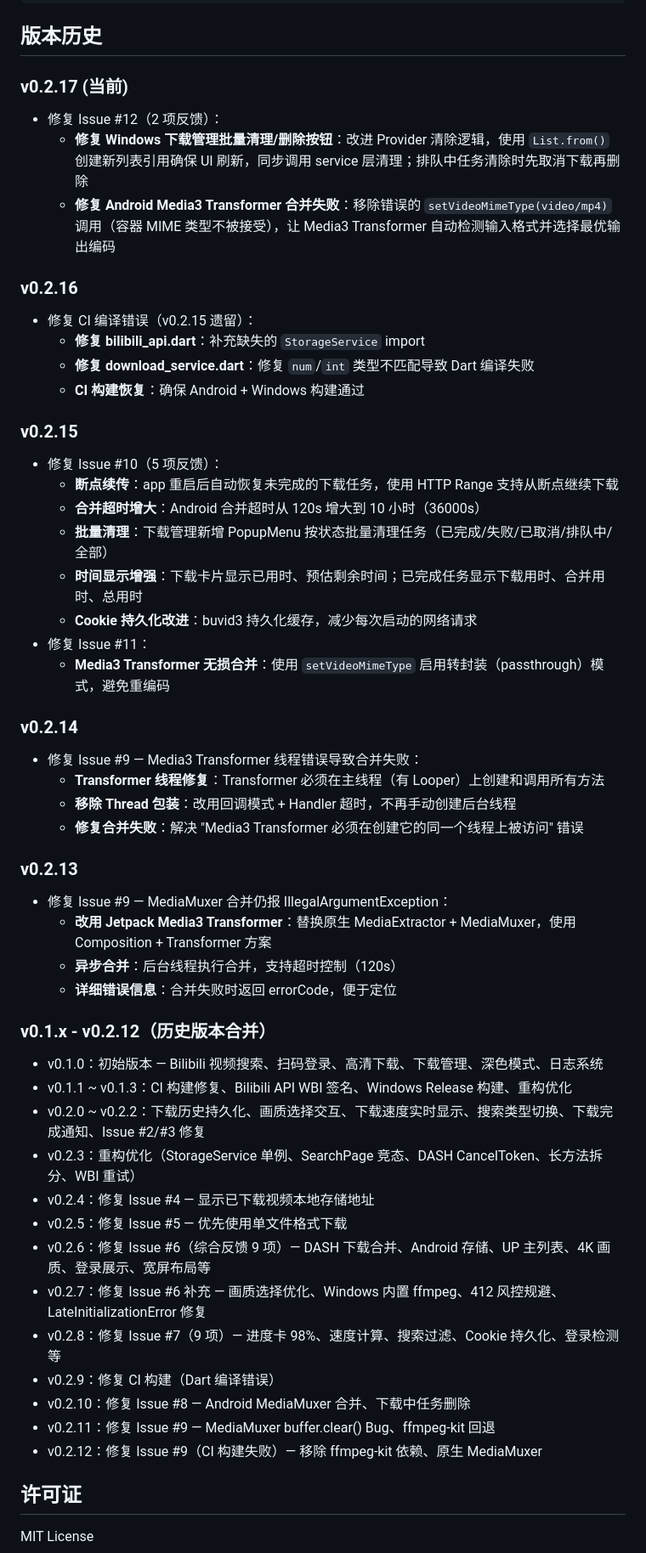
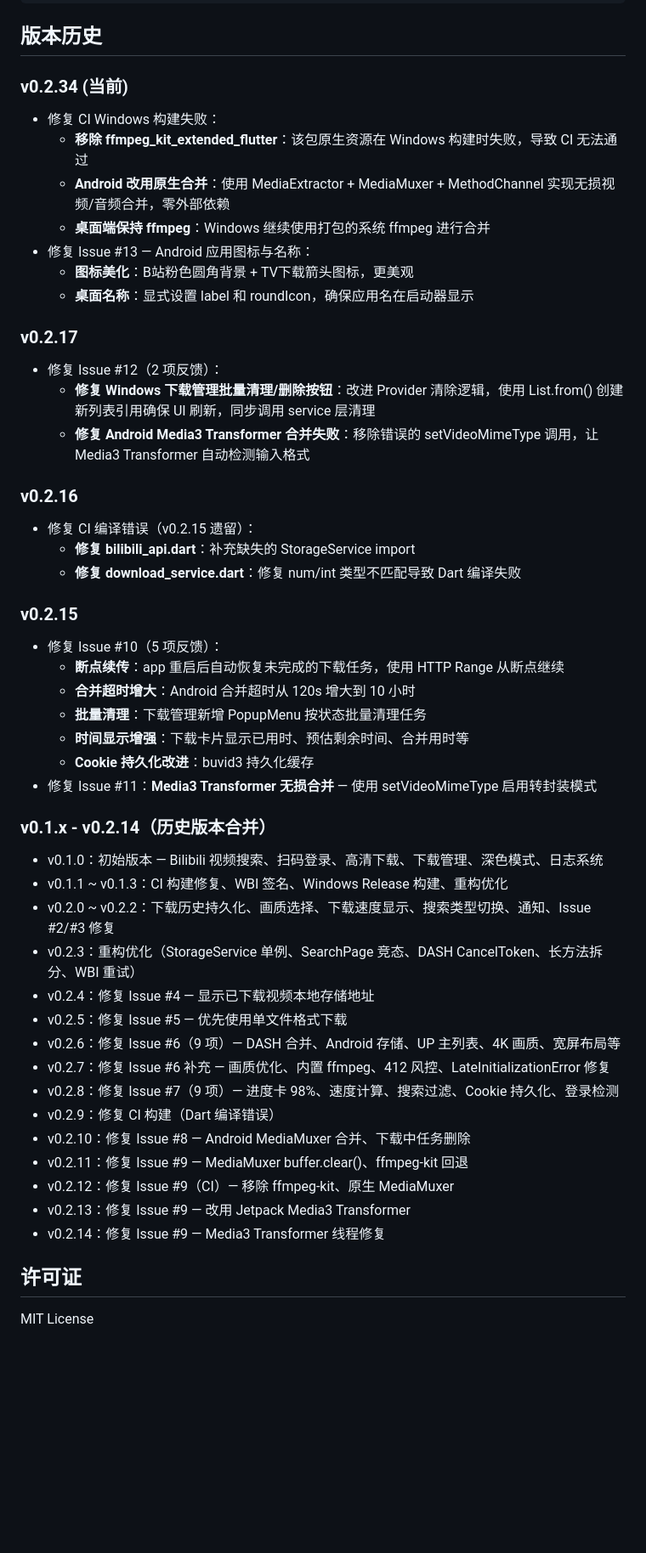
Before and after one commit to g-ai-002/flutter-bilibili-downloader-d4-qwen-code, a Markdown page: README.md, the part around one of its changes. Shown at 85% size. GitHub-like rendering; blank space fills up the shorter version.

Commit message:
docs: 更新 README v0.2.34 版本历史，完善项目规划
- v0.2.34 作为当前版本，合并历史版本至 5 个条目
- 更新技术栈版本号 (Flutter 3.44+, Dart 3.10+)

```diff
--- a/README.md
+++ b/README.md
@@ -45,53 +45,50 @@ flutter build windows --release
 
 ## 版本历史
 
-### v0.2.17 (当前)
+### v0.2.34 (当前)
+- 修复 CI Windows 构建失败：
+  - **移除 ffmpeg_kit_extended_flutter**：该包原生资源在 Windows 构建时失败，导致 CI 无法通过
+  - **Android 改用原生合并**：使用 MediaExtractor + MediaMuxer + MethodChannel 实现无损视频/音频合并，零外部依赖
+  - **桌面端保持 ffmpeg**：Windows 继续使用打包的系统 ffmpeg 进行合并
+- 修复 Issue #13 — Android 应用图标与名称：
+  - **图标美化**：B站粉色圆角背景 + TV下载箭头图标，更美观
+  - **桌面名称**：显式设置 label 和 roundIcon，确保应用名在启动器显示
+
+### v0.2.17
 - 修复 Issue #12（2 项反馈）：
-  - **修复 Windows 下载管理批量清理/删除按钮**：改进 Provider 清除逻辑，使用 `List.from()` 创建新列表引用确保 UI 刷新，同步调用 service 层清理；排队中任务清除时先取消下载再删除
-  - **修复 Android Media3 Transformer 合并失败**：移除错误的 `setVideoMimeType(video/mp4)` 调用（容器 MIME 类型不被接受），让 Media3 Transformer 自动检测输入格式并选择最优输出编码
+  - **修复 Windows 下载管理批量清理/删除按钮**：改进 Provider 清除逻辑，使用 List.from() 创建新列表引用确保 UI 刷新，同步调用 service 层清理
+  - **修复 Android Media3 Transformer 合并失败**：移除错误的 setVideoMimeType 调用，让 Media3 Transformer 自动检测输入格式
 
 ### v0.2.16
 - 修复 CI 编译错误（v0.2.15 遗留）：
-  - **修复 bilibili_api.dart**：补充缺失的 `StorageService` import
-  - **修复 download_service.dart**：修复 `num`/`int` 类型不匹配导致 Dart 编译失败
-  - **CI 构建恢复**：确保 Android + Windows 构建通过
+  - **修复 bilibili_api.dart**：补充缺失的 StorageService import
+  - **修复 download_service.dart**：修复 num/int 类型不匹配导致 Dart 编译失败
 
 ### v0.2.15
 - 修复 Issue #10（5 项反馈）：
-  - **断点续传**：app 重启后自动恢复未完成的下载任务，使用 HTTP Range 支持从断点继续下载
-  - **合并超时增大**：Android 合并超时从 120s 增大到 10 小时（36000s）
-  - **批量清理**：下载管理新增 PopupMenu 按状态批量清理任务（已完成/失败/已取消/排队中/全部）
-  - **时间显示增强**：下载卡片显示已用时、预估剩余时间；已完成任务显示下载用时、合并用时、总用时
-  - **Cookie 持久化改进**：buvid3 持久化缓存，减少每次启动的网络请求
-- 修复 Issue #11：
-  - **Media3 Transformer 无损合并**：使用 `setVideoMimeType` 启用转封装（passthrough）模式，避免重编码
+  - **断点续传**：app 重启后自动恢复未完成的下载任务，使用 HTTP Range 从断点继续
+  - **合并超时增大**：Android 合并超时从 120s 增大到 10 小时
+  - **批量清理**：下载管理新增 PopupMenu 按状态批量清理任务
+  - **时间显示增强**：下载卡片显示已用时、预估剩余时间、合并用时等
+  - **Cookie 持久化改进**：buvid3 持久化缓存
+- 修复 Issue #11：**Media3 Transformer 无损合并** — 使用 setVideoMimeType 启用转封装模式
 
-### v0.2.14
-- 修复 Issue #9 — Media3 Transformer 线程错误导致合并失败：
-  - **Transformer 线程修复**：Transformer 必须在主线程（有 Looper）上创建和调用所有方法
-  - **移除 Thread 包装**：改用回调模式 + Handler 超时，不再手动创建后台线程
-  - **修复合并失败**：解决 "Media3 Transformer 必须在创建它的同一个线程上被访问" 错误
-
-### v0.2.13
-- 修复 Issue #9 — MediaMuxer 合并仍报 IllegalArgumentException：
-  - **改用 Jetpack Media3 Transformer**：替换原生 MediaExtractor + MediaMuxer，使用 Composition + Transformer 方案
-  - **异步合并**：后台线程执行合并，支持超时控制（120s）
-  - **详细错误信息**：合并失败时返回 errorCode，便于定位
-
-### v0.1.x - v0.2.12（历史版本合并）
+### v0.1.x - v0.2.14（历史版本合并）
 - v0.1.0：初始版本 — Bilibili 视频搜索、扫码登录、高清下载、下载管理、深色模式、日志系统
-- v0.1.1 ~ v0.1.3：CI 构建修复、Bilibili API WBI 签名、Windows Release 构建、重构优化
-- v0.2.0 ~ v0.2.2：下载历史持久化、画质选择交互、下载速度实时显示、搜索类型切换、下载完成通知、Issue #2/#3 修复
+- v0.1.1 ~ v0.1.3：CI 构建修复、WBI 签名、Windows Release 构建、重构优化
+- v0.2.0 ~ v0.2.2：下载历史持久化、画质选择、下载速度显示、搜索类型切换、通知、Issue #2/#3 修复
 - v0.2.3：重构优化（StorageService 单例、SearchPage 竞态、DASH CancelToken、长方法拆分、WBI 重试）
 - v0.2.4：修复 Issue #4 — 显示已下载视频本地存储地址
 - v0.2.5：修复 Issue #5 — 优先使用单文件格式下载
-- v0.2.6：修复 Issue #6（综合反馈 9 项）— DASH 下载合并、Android 存储、UP 主列表、4K 画质、登录展示、宽屏布局等
-- v0.2.7：修复 Issue #6 补充 — 画质选择优化、Windows 内置 ffmpeg、412 风控规避、LateInitializationError 修复
-- v0.2.8：修复 Issue #7（9 项）— 进度卡 98%、速度计算、搜索过滤、Cookie 持久化、登录检测等
+- v0.2.6：修复 Issue #6（9 项）— DASH 合并、Android 存储、UP 主列表、4K 画质、宽屏布局等
+- v0.2.7：修复 Issue #6 补充 — 画质优化、内置 ffmpeg、412 风控、LateInitializationError 修复
+- v0.2.8：修复 Issue #7（9 项）— 进度卡 98%、速度计算、搜索过滤、Cookie 持久化、登录检测
 - v0.2.9：修复 CI 构建（Dart 编译错误）
 - v0.2.10：修复 Issue #8 — Android MediaMuxer 合并、下载中任务删除
-- v0.2.11：修复 Issue #9 — MediaMuxer buffer.clear() Bug、ffmpeg-kit 回退
-- v0.2.12：修复 Issue #9（CI 构建失败）— 移除 ffmpeg-kit 依赖、原生 MediaMuxer
+- v0.2.11：修复 Issue #9 — MediaMuxer buffer.clear()、ffmpeg-kit 回退
+- v0.2.12：修复 Issue #9（CI）— 移除 ffmpeg-kit、原生 MediaMuxer
+- v0.2.13：修复 Issue #9 — 改用 Jetpack Media3 Transformer
+- v0.2.14：修复 Issue #9 — Media3 Transformer 线程修复
 
 ## 许可证
 
```
Also changed, not shown: other parts of README.md (+4 -4 lines), plan.md (+6 -6 lines).
